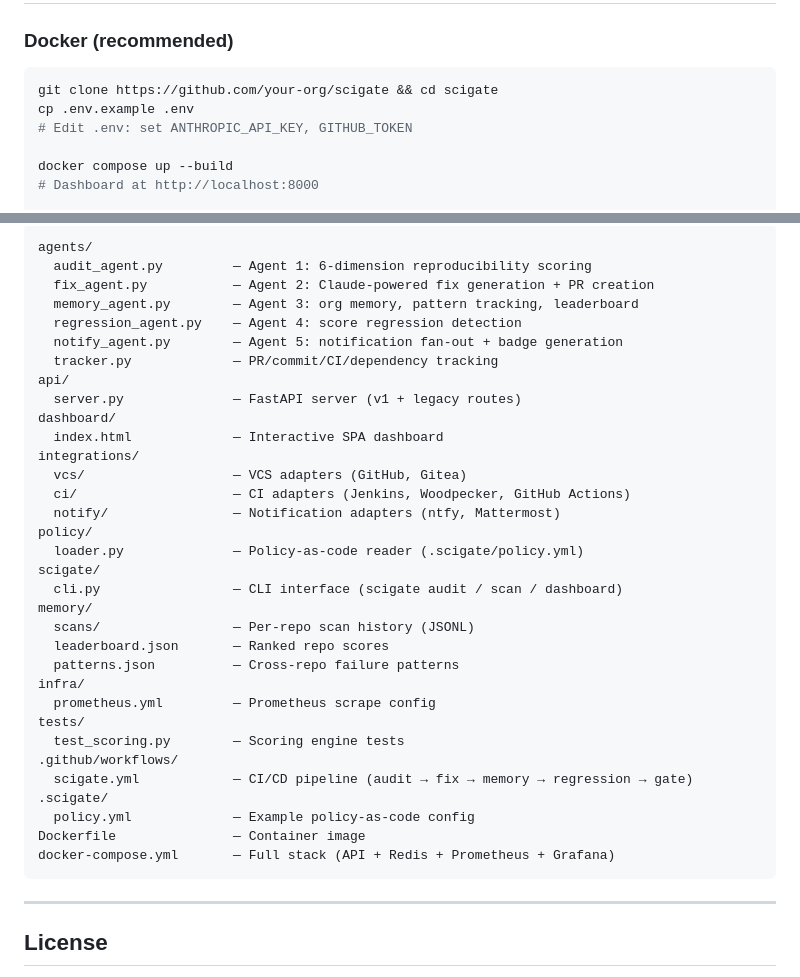
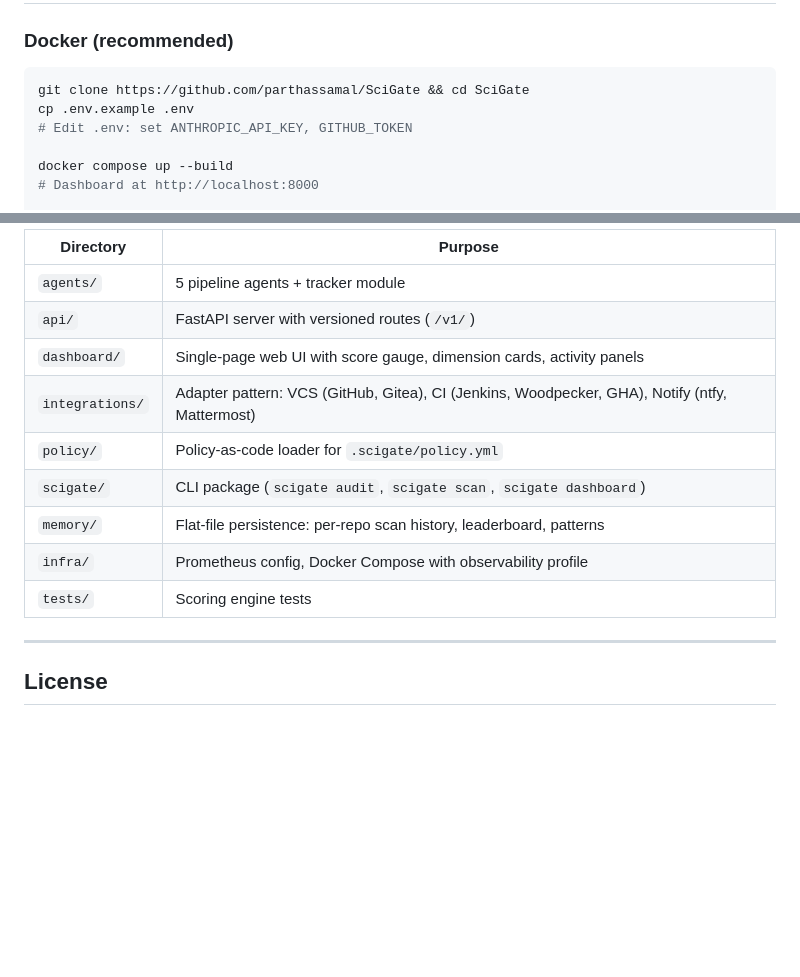
Before and after one commit to parthassamal/SciGate, a Markdown page: README.md, 2 parts joined by grey strips. GitHub-like rendering; blank space fills up the shorter version.

Commit message:
Upgrade README with Mermaid diagrams for architecture, backend, frontend, CI/CD, and project structure
Made-with: Cursor

````diff
--- a/README.md
+++ b/README.md
@@ -84,7 +150,7 @@ threshold.
 ### Docker (recommended)
 
 ```bash
-git clone https://github.com/your-org/scigate && cd scigate
+git clone https://github.com/parthassamal/SciGate && cd SciGate
 cp .env.example .env
 # Edit .env: set ANTHROPIC_API_KEY, GITHUB_TOKEN
 
@@ -273,38 +401,16 @@ and on every pull request:
 ```
-agents/
-  audit_agent.py         — Agent 1: 6-dimension reproducibility scoring
-  fix_agent.py           — Agent 2: Claude-powered fix generation + PR creation
-  memory_agent.py        — Agent 3: org memory, pattern tracking, leaderboard
-  regression_agent.py    — Agent 4: score regression detection
-  notify_agent.py        — Agent 5: notification fan-out + badge generation
-  tracker.py             — PR/commit/CI/dependency tracking
-api/
-  server.py              — FastAPI server (v1 + legacy routes)
-dashboard/
-  index.html             — Interactive SPA dashboard
-integrations/
-  vcs/                   — VCS adapters (GitHub, Gitea)
-  ci/                    — CI adapters (Jenkins, Woodpecker, GitHub Actions)
-  notify/                — Notification adapters (ntfy, Mattermost)
-policy/
-  loader.py              — Policy-as-code reader (.scigate/policy.yml)
-scigate/
-  cli.py                 — CLI interface (scigate audit / scan / dashboard)
-memory/
-  scans/                 — Per-repo scan history (JSONL)
-  leaderboard.json       — Ranked repo scores
-  patterns.json          — Cross-repo failure patterns
-infra/
-  prometheus.yml         — Prometheus scrape config
-tests/
-  test_scoring.py        — Scoring engine tests
-.github/workflows/
-  scigate.yml            — CI/CD pipeline (audit → fix → memory → regression → gate)
-.scigate/
-  policy.yml             — Example policy-as-code config
-Dockerfile               — Container image
-docker-compose.yml       — Full stack (API + Redis + Prometheus + Grafana)
-```
+
+| Directory | Purpose |
+|---|---|
+| `agents/` | 5 pipeline agents + tracker module |
+| `api/` | FastAPI server with versioned routes (`/v1/`) |
+| `dashboard/` | Single-page web UI with score gauge, dimension cards, activity panels |
+| `integrations/` | Adapter pattern: VCS (GitHub, Gitea), CI (Jenkins, Woodpecker, GHA), Notify (ntfy, Mattermost) |
+| `policy/` | Policy-as-code loader for `.scigate/policy.yml` |
+| `scigate/` | CLI package (`scigate audit`, `scigate scan`, `scigate dashboard`) |
+| `memory/` | Flat-file persistence: per-repo scan history, leaderboard, patterns |
+| `infra/` | Prometheus config, Docker Compose with observability profile |
+| `tests/` | Scoring engine tests |
 
 ---
 
````
Also changed, not shown: other parts of README.md (+160 -32 lines).
